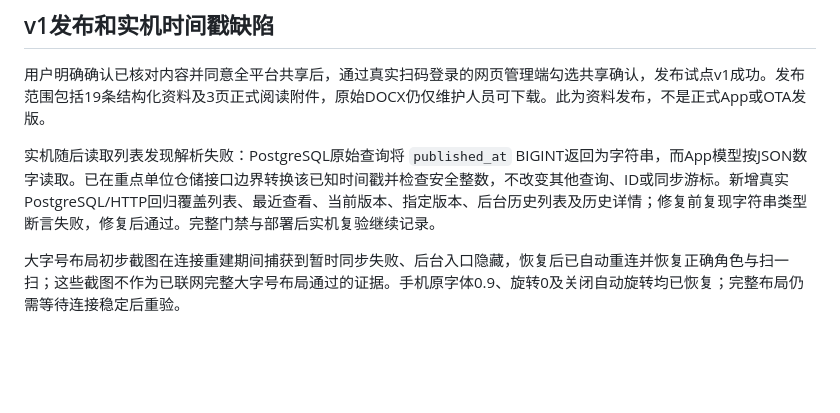
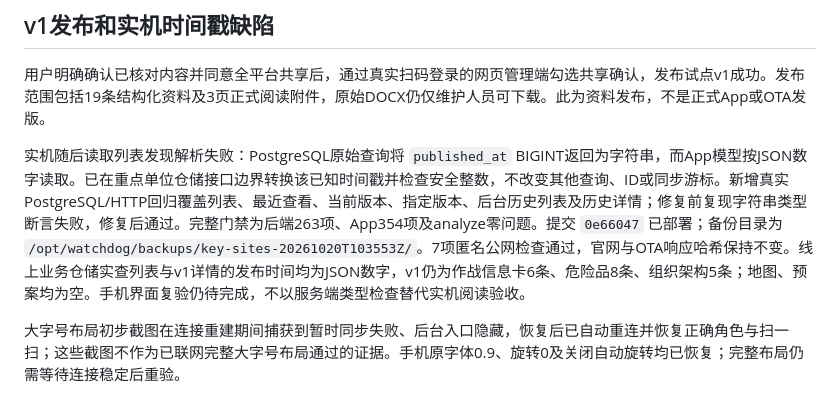
Before and after one commit to shooter119/WatchDog, a Markdown page: deploy/vps/ADMIN-ACCEPTANCE.md, the part around the change. GitHub-like rendering; blank space fills up the shorter version.

Commit message:
记录发布时间修复上线与真实版本核验

```diff
--- a/deploy/vps/ADMIN-ACCEPTANCE.md
+++ b/deploy/vps/ADMIN-ACCEPTANCE.md
@@ -95,6 +95,6 @@ Android模拟器实测完成“拒绝相机权限 → App引导 → 系统本应
 
 用户明确确认已核对内容并同意全平台共享后，通过真实扫码登录的网页管理端勾选共享确认，发布试点v1成功。发布范围包括19条结构化资料及3页正式阅读附件，原始DOCX仍仅维护人员可下载。此为资料发布，不是正式App或OTA发版。
 
-实机随后读取列表发现解析失败：PostgreSQL原始查询将 `published_at` BIGINT返回为字符串，而App模型按JSON数字读取。已在重点单位仓储接口边界转换该已知时间戳并检查安全整数，不改变其他查询、ID或同步游标。新增真实PostgreSQL/HTTP回归覆盖列表、最近查看、当前版本、指定版本、后台历史列表及历史详情；修复前复现字符串类型断言失败，修复后通过。完整门禁与部署后实机复验继续记录。
+实机随后读取列表发现解析失败：PostgreSQL原始查询将 `published_at` BIGINT返回为字符串，而App模型按JSON数字读取。已在重点单位仓储接口边界转换该已知时间戳并检查安全整数，不改变其他查询、ID或同步游标。新增真实PostgreSQL/HTTP回归覆盖列表、最近查看、当前版本、指定版本、后台历史列表及历史详情；修复前复现字符串类型断言失败，修复后通过。完整门禁为后端263项、App354项及analyze零问题。提交 `0e66047` 已部署；备份目录为 `/opt/watchdog/backups/key-sites-20261020T103553Z/`。7项匿名公网检查通过，官网与OTA响应哈希保持不变。线上业务仓储实查列表与v1详情的发布时间均为JSON数字，v1仍为作战信息卡6条、危险品8条、组织架构5条；地图、预案均为空。手机界面复验仍待完成，不以服务端类型检查替代实机阅读验收。
 
 大字号布局初步截图在连接重建期间捕获到暂时同步失败、后台入口隐藏，恢复后已自动重连并恢复正确角色与扫一扫；这些截图不作为已联网完整大字号布局通过的证据。手机原字体0.9、旋转0及关闭自动旋转均已恢复；完整布局仍需等待连接稳定后重验。
```
